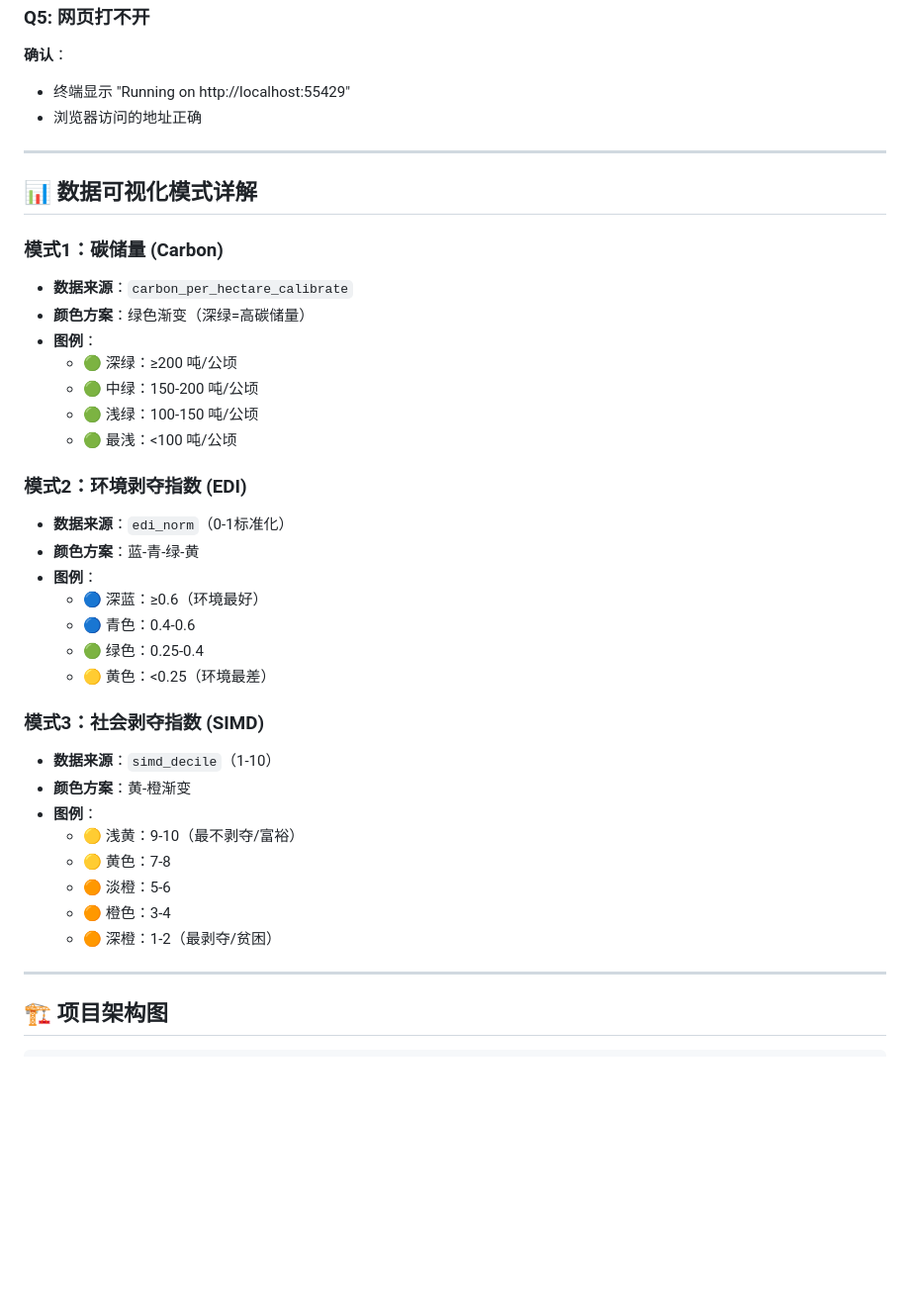
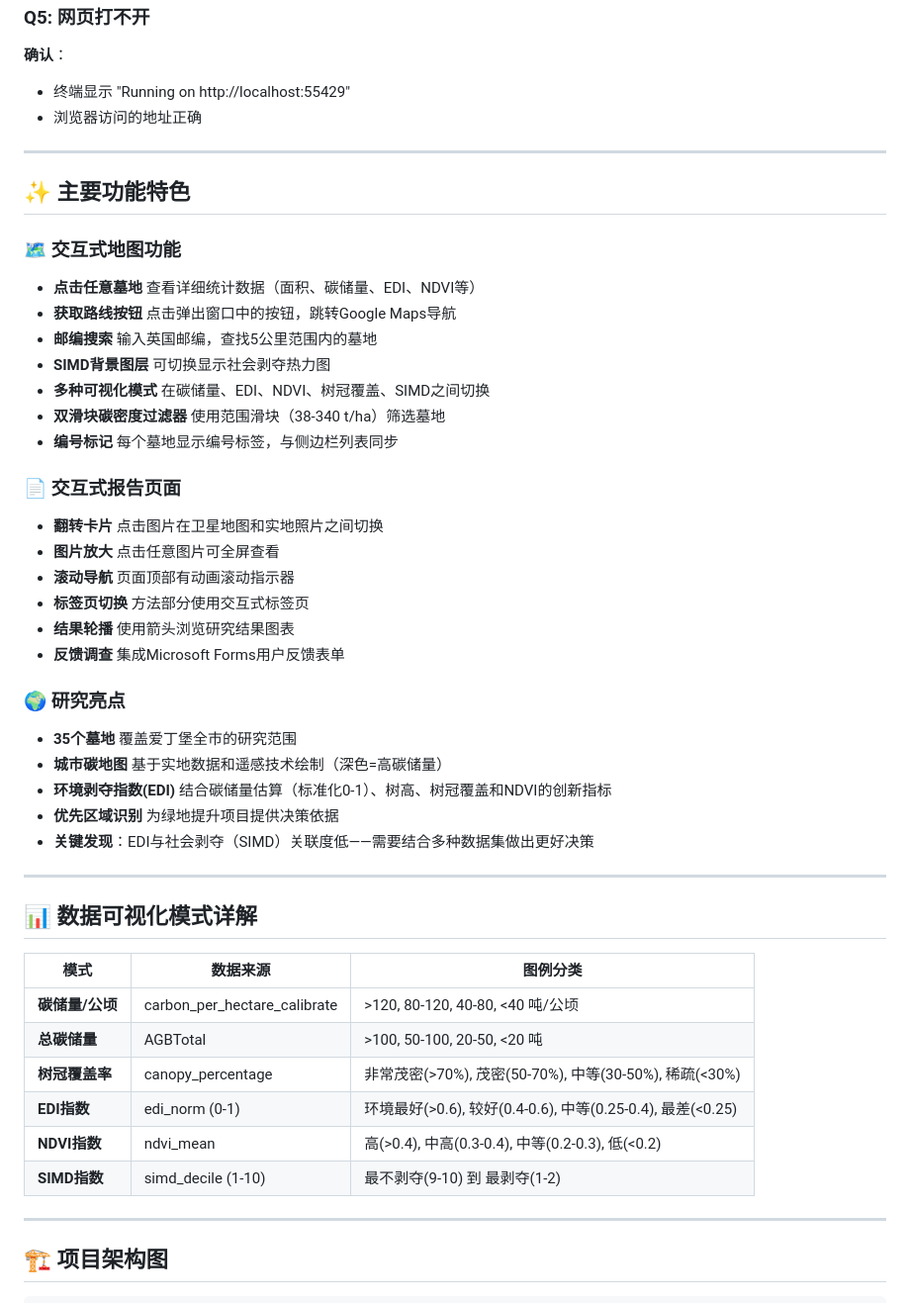
Before and after one commit to langxiao323-lab/deploy-web, a Markdown page: README.md, the part around one of its changes. Shown at 99% size. GitHub-like rendering; blank space fills up the shorter version.

Commit message:
Update README.md
Added detailed features and visualization modes to the README.

```diff
--- a/README.md
+++ b/README.md
@@ -529,35 +558,44 @@ http://localhost:55429
 
 ---
 
+## ✨ 主要功能特色
+
+### 🗺️ 交互式地图功能
+- **点击任意墓地** 查看详细统计数据（面积、碳储量、EDI、NDVI等）
+- **获取路线按钮** 点击弹出窗口中的按钮，跳转Google Maps导航
+- **邮编搜索** 输入英国邮编，查找5公里范围内的墓地
+- **SIMD背景图层** 可切换显示社会剥夺热力图
+- **多种可视化模式** 在碳储量、EDI、NDVI、树冠覆盖、SIMD之间切换
+- **双滑块碳密度过滤器** 使用范围滑块（38-340 t/ha）筛选墓地
+- **编号标记** 每个墓地显示编号标签，与侧边栏列表同步
+
+### 📄 交互式报告页面
+- **翻转卡片** 点击图片在卫星地图和实地照片之间切换
+- **图片放大** 点击任意图片可全屏查看
+- **滚动导航** 页面顶部有动画滚动指示器
+- **标签页切换** 方法部分使用交互式标签页
+- **结果轮播** 使用箭头浏览研究结果图表
+- **反馈调查** 集成Microsoft Forms用户反馈表单
+
+### 🌍 研究亮点
+- **35个墓地** 覆盖爱丁堡全市的研究范围
+- **城市碳地图** 基于实地数据和遥感技术绘制（深色=高碳储量）
+- **环境剥夺指数(EDI)** 结合碳储量估算（标准化0-1）、树高、树冠覆盖和NDVI的创新指标
+- **优先区域识别** 为绿地提升项目提供决策依据
+- **关键发现**：EDI与社会剥夺（SIMD）关联度低——需要结合多种数据集做出更好决策
+
+---
+
 ## 📊 数据可视化模式详解
 
-### 模式1：碳储量 (Carbon)
-- **数据来源**：`carbon_per_hectare_calibrate`
-- **颜色方案**：绿色渐变（深绿=高碳储量）
-- **图例**：
-  - 🟢 深绿：≥200 吨/公顷
-  - 🟢 中绿：150-200 吨/公顷
-  - 🟢 浅绿：100-150 吨/公顷
-  - 🟢 最浅：<100 吨/公顷
-
-### 模式2：环境剥夺指数 (EDI)
-- **数据来源**：`edi_norm`（0-1标准化）
-- **颜色方案**：蓝-青-绿-黄
-- **图例**：
-  - 🔵 深蓝：≥0.6（环境最好）
-  - 🔵 青色：0.4-0.6
-  - 🟢 绿色：0.25-0.4
-  - 🟡 黄色：<0.25（环境最差）
-
-### 模式3：社会剥夺指数 (SIMD)
-- **数据来源**：`simd_decile`（1-10）
-- **颜色方案**：黄-橙渐变
-- **图例**：
-  - 🟡 浅黄：9-10（最不剥夺/富裕）
-  - 🟡 黄色：7-8
-  - 🟠 淡橙：5-6
-  - 🟠 橙色：3-4
-  - 🟠 深橙：1-2（最剥夺/贫困）
+| 模式 | 数据来源 | 图例分类 |
+|------|----------|----------|
+| **碳储量/公顷** | carbon_per_hectare_calibrate | >120, 80-120, 40-80, <40 吨/公顷 |
+| **总碳储量** | AGBTotal | >100, 50-100, 20-50, <20 吨 |
+| **树冠覆盖率** | canopy_percentage | 非常茂密(>70%), 茂密(50-70%), 中等(30-50%), 稀疏(<30%) |
+| **EDI指数** | edi_norm (0-1) | 环境最好(>0.6), 较好(0.4-0.6), 中等(0.25-0.4), 最差(<0.25) |
+| **NDVI指数** | ndvi_mean | 高(>0.4), 中高(0.3-0.4), 中等(0.2-0.3), 低(<0.2) |
+| **SIMD指数** | simd_decile (1-10) | 最不剥夺(9-10) 到 最剥夺(1-2) |
 
 ---
 
```
Also changed, not shown: other parts of README.md (+36 -7 lines).
